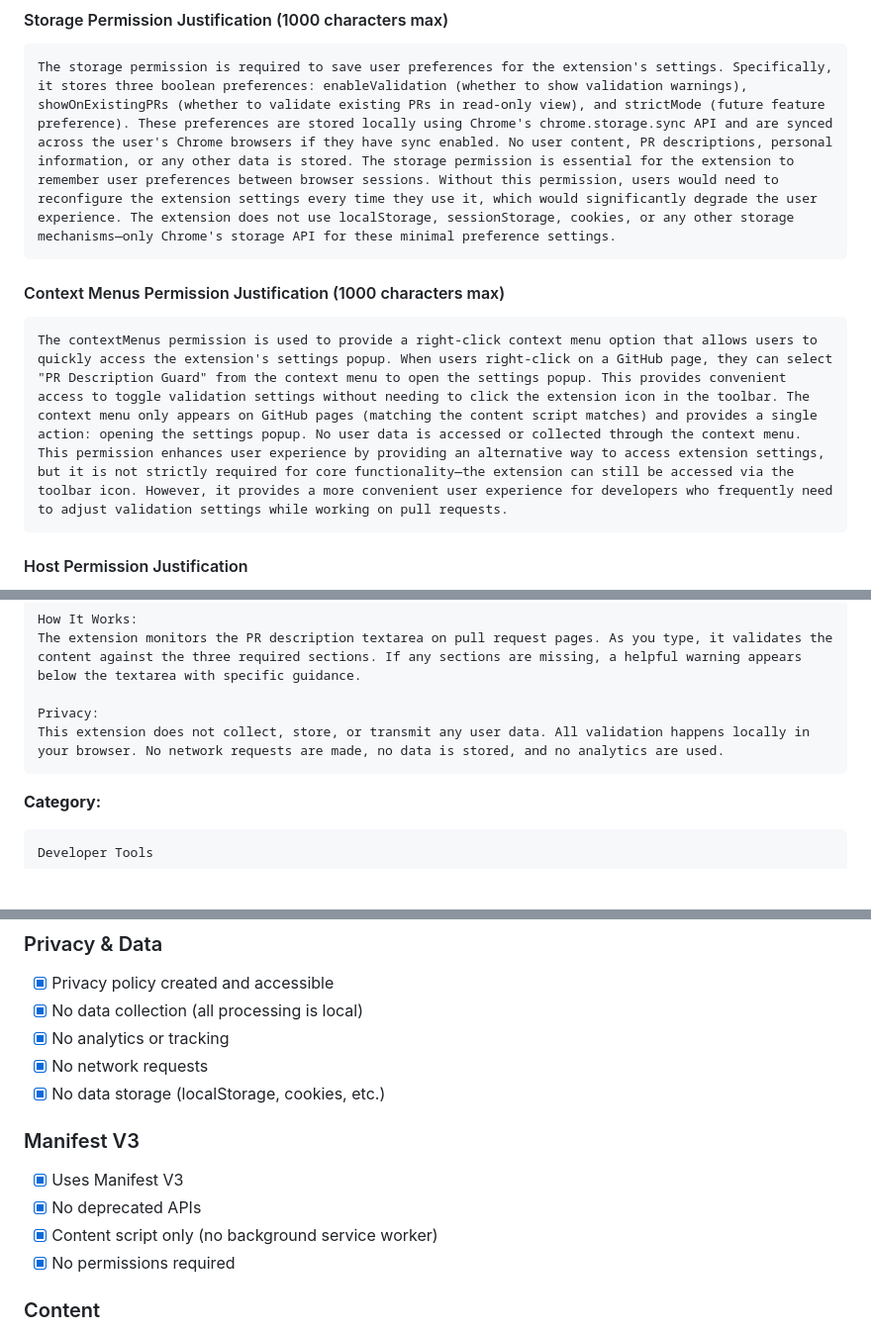
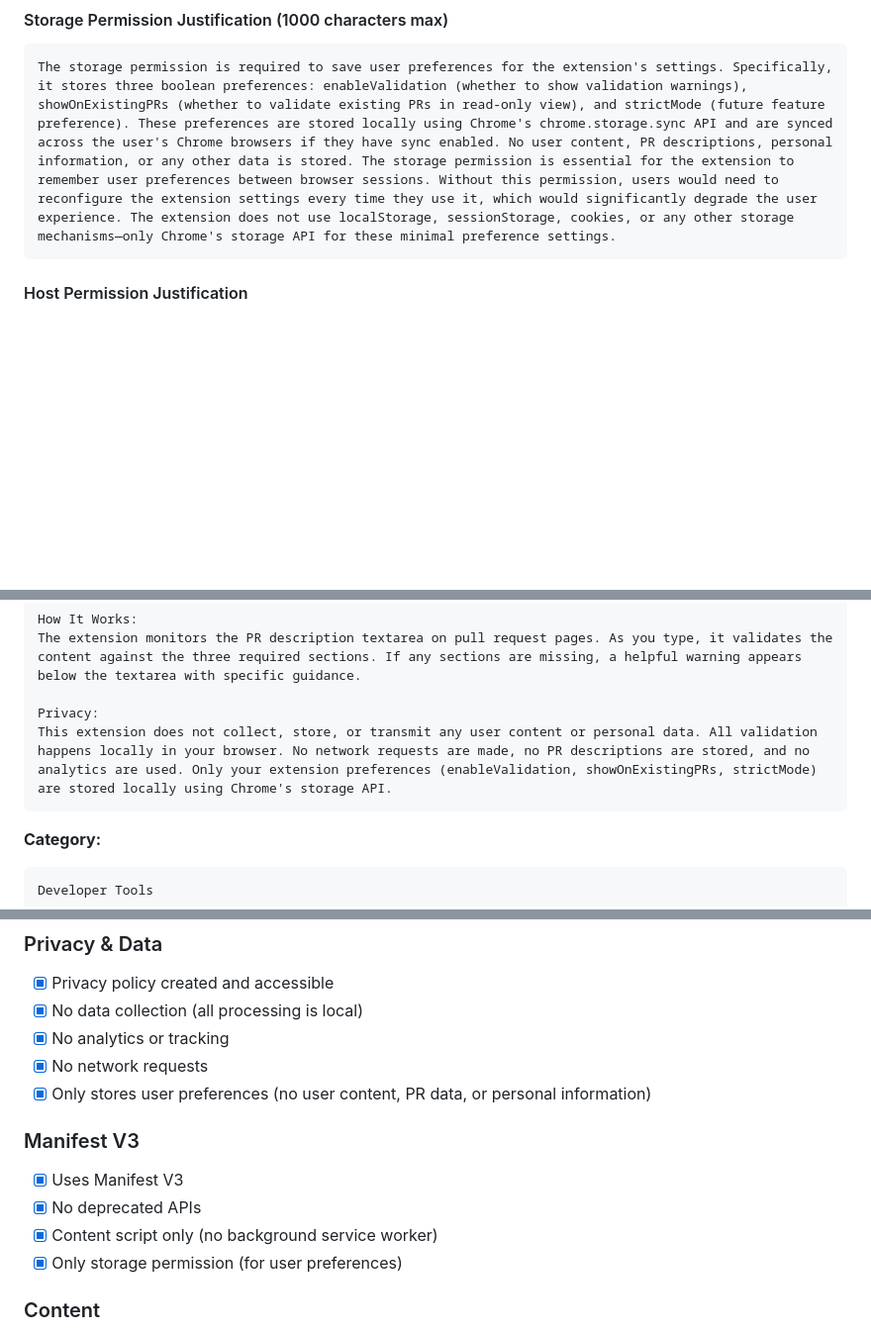
Before and after one commit to afrasiyabhaider/pr-description-guard, a Markdown page: ignore/markdown/CHROME_WEB_STORE_SUBMISSION.md, 3 parts joined by grey strips. Shown at 99% size. GitHub-like rendering; blank space fills up the shorter version.

Commit message:
chore: update privacy documentation and permissions justification
- Revised the privacy policy to clarify that no user content, PR descriptions, or personal data is collected, stored, or transmitted.
- Updated the justification for storage permission to specify that it is only used for storing user preferences (enableValidation, showOnExistingPRs, strictMode) without retaining any user data.
- Removed the context menu permission justification section to streamline the documentation.

````diff
--- a/ignore/markdown/CHROME_WEB_STORE_SUBMISSION.md
+++ b/ignore/markdown/CHROME_WEB_STORE_SUBMISSION.md
@@ -28,12 +28,6 @@ PR Description Guard has a single, narrow purpose: to validate GitHub pull reque
 
 ```
 The storage permission is required to save user preferences for the extension's settings. Specifically, it stores three boolean preferences: enableValidation (whether to show validation warnings), showOnExistingPRs (whether to validate existing PRs in read-only view), and strictMode (future feature preference). These preferences are stored locally using Chrome's chrome.storage.sync API and are synced across the user's Chrome browsers if they have sync enabled. No user content, PR descriptions, personal information, or any other data is stored. The storage permission is essential for the extension to remember user preferences between browser sessions. Without this permission, users would need to reconfigure the extension settings every time they use it, which would significantly degrade the user experience. The extension does not use localStorage, sessionStorage, cookies, or any other storage mechanisms—only Chrome's storage API for these minimal preference settings.
-```
-
-#### Context Menus Permission Justification (1000 characters max)
-
-```
-The contextMenus permission is used to provide a right-click context menu option that allows users to quickly access the extension's settings popup. When users right-click on a GitHub page, they can select "PR Description Guard" from the context menu to open the settings popup. This provides convenient access to toggle validation settings without needing to click the extension icon in the toolbar. The context menu only appears on GitHub pages (matching the content script matches) and provides a single action: opening the settings popup. No user data is accessed or collected through the context menu. This permission enhances user experience by providing an alternative way to access extension settings, but it is not strictly required for core functionality—the extension can still be accessed via the toolbar icon. However, it provides a more convenient user experience for developers who frequently need to adjust validation settings while working on pull requests.
 ```
 
 #### Host Permission Justification
@@ -72,7 +66,7 @@ How It Works:
 The extension monitors the PR description textarea on pull request pages. As you type, it validates the content against the three required sections. If any sections are missing, a helpful warning appears below the textarea with specific guidance.
 
 Privacy:
-This extension does not collect, store, or transmit any user data. All validation happens locally in your browser. No network requests are made, no data is stored, and no analytics are used.
+This extension does not collect, store, or transmit any user content or personal data. All validation happens locally in your browser. No network requests are made, no PR descriptions are stored, and no analytics are used. Only your extension preferences (enableValidation, showOnExistingPRs, strictMode) are stored locally using Chrome's storage API.
 ```
 
 **Category:**
@@ -157,13 +151,13 @@ GitHub, Git, Pull Request, Code Review, Developer Tools, Productivity, Quality A
 - [x] No data collection (all processing is local)
 - [x] No analytics or tracking
 - [x] No network requests
-- [x] No data storage (localStorage, cookies, etc.)
+- [x] Only stores user preferences (no user content, PR data, or personal information)
 
 ### Manifest V3
 - [x] Uses Manifest V3
 - [x] No deprecated APIs
 - [x] Content script only (no background service worker)
-- [x] No permissions required
+- [x] Only storage permission (for user preferences)
 
 ### Content
 - [x] No deceptive practices
````
Also changed, not shown: other parts of ignore/markdown/CHROME_WEB_STORE_SUBMISSION.md (+1 -1 lines).
